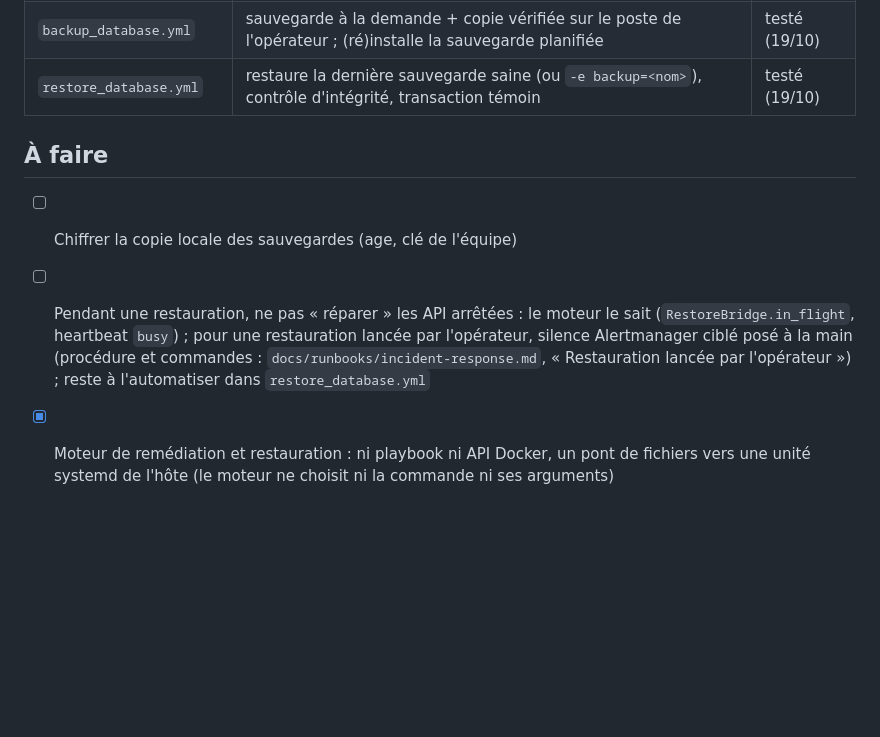
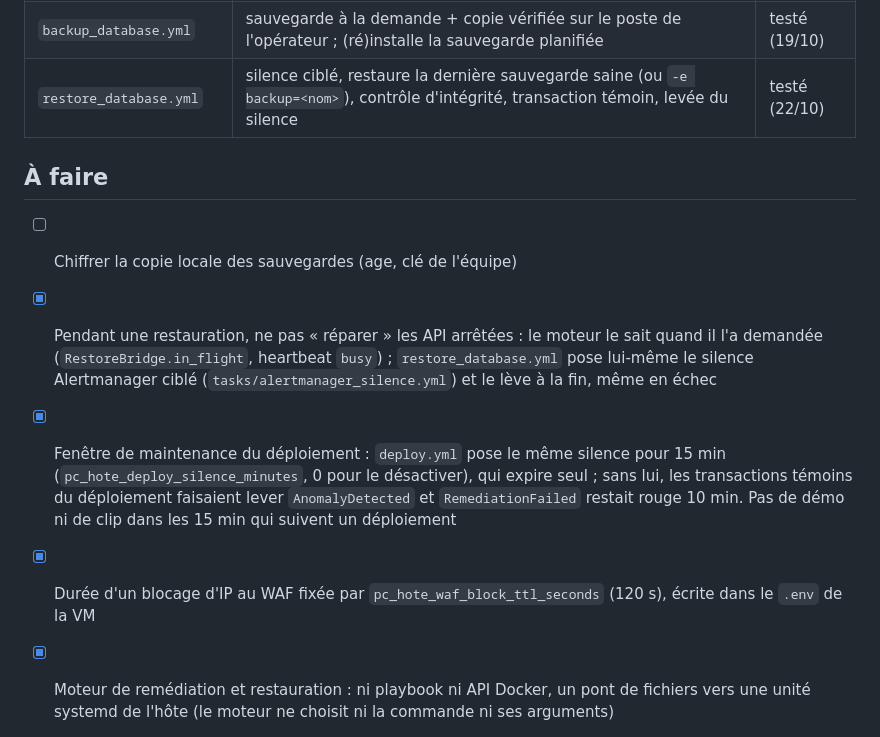
Before and after one commit to Alin1233/workshop, a Markdown page: ansible/README.md, the part around the change. Rendered like a GitHub page; blank space fills up the shorter version.

Commit message:
docs(infra): silence automatique, fenêtre de maintenance et durée de blocage dans les runbooks
Co-Authored-By: Claude Opus 5.5 <noreply@anthropic.com>

```diff
--- a/ansible/README.md
+++ b/ansible/README.md
@@ -158,14 +158,18 @@ Pour une reprise complète, les secrets doivent être restaurés avec les donné
 | `deploy.yml` | commit → version extraite → secrets → `docker compose up --wait` → tests sur l'hôte et à travers le réseau | testé (19/10) |
 | `restart_service.yml` | recrée un service autorisé de la version active et vérifie la reprise réelle | testé (19/10) |
 | `backup_database.yml` | sauvegarde à la demande + copie vérifiée sur le poste de l'opérateur ; (ré)installe la sauvegarde planifiée | testé (19/10) |
-| `restore_database.yml` | restaure la dernière sauvegarde saine (ou `-e backup=<nom>`), contrôle d'intégrité, transaction témoin | testé (19/10) |
+| `restore_database.yml` | silence ciblé, restaure la dernière sauvegarde saine (ou `-e backup=<nom>`), contrôle d'intégrité, transaction témoin, levée du silence | testé (22/10) |
 
 ## À faire
 - [ ] Chiffrer la copie locale des sauvegardes (age, clé de l'équipe)
-- [ ] Pendant une restauration, ne pas « réparer » les API arrêtées : le moteur le sait (`RestoreBridge.in_flight`, heartbeat
-  `busy`) ; pour une restauration lancée par l'opérateur, silence Alertmanager ciblé posé à la main (procédure et
-  commandes : `docs/runbooks/incident-response.md`, « Restauration lancée par l'opérateur ») ; reste à l'automatiser dans
-  `restore_database.yml`
+- [x] Pendant une restauration, ne pas « réparer » les API arrêtées : le moteur le sait quand il l'a demandée
+  (`RestoreBridge.in_flight`, heartbeat `busy`) ; `restore_database.yml` pose lui-même le silence Alertmanager ciblé
+  (`tasks/alertmanager_silence.yml`) et le lève à la fin, même en échec
+- [x] Fenêtre de maintenance du déploiement : `deploy.yml` pose le même silence pour 15 min
+  (`pc_hote_deploy_silence_minutes`, 0 pour le désactiver), qui expire seul ; sans lui, les transactions témoins du
+  déploiement faisaient lever `AnomalyDetected` et `RemediationFailed` restait rouge 10 min. Pas de démo ni de clip
+  dans les 15 min qui suivent un déploiement
+- [x] Durée d'un blocage d'IP au WAF fixée par `pc_hote_waf_block_ttl_seconds` (120 s), écrite dans le `.env` de la VM
 - [x] Moteur de remédiation et restauration : ni playbook ni API Docker, un pont de fichiers vers une unité systemd de l'hôte
   (le moteur ne choisit ni la commande ni ses arguments)
 - [ ] Tester le pont sur la VM (root sans capacités, `inbox/` à l'uid 10001) : essai local fait avec `systemd-run --user`
```
Also changed, not shown: docs/runbooks/incident-response.md (+2 -0 lines), docs/runbooks/restauration-base.md (+5 -4 lines).
